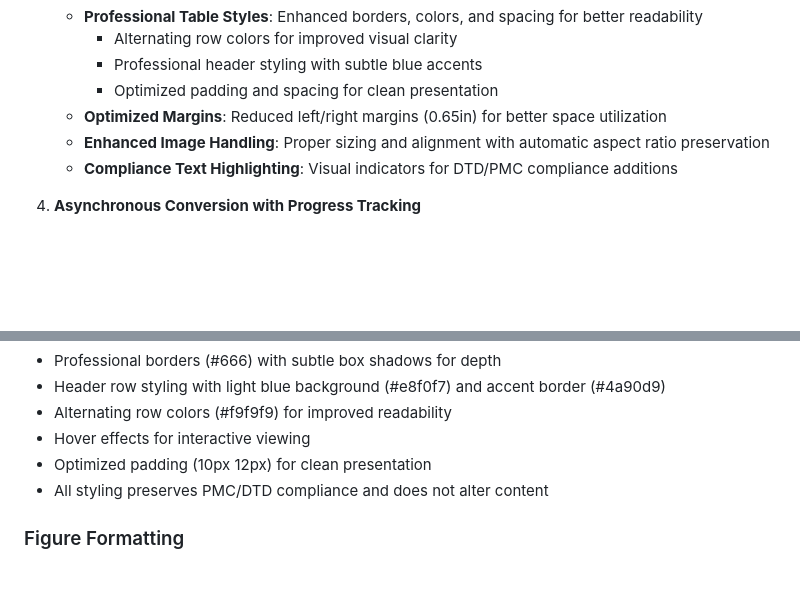
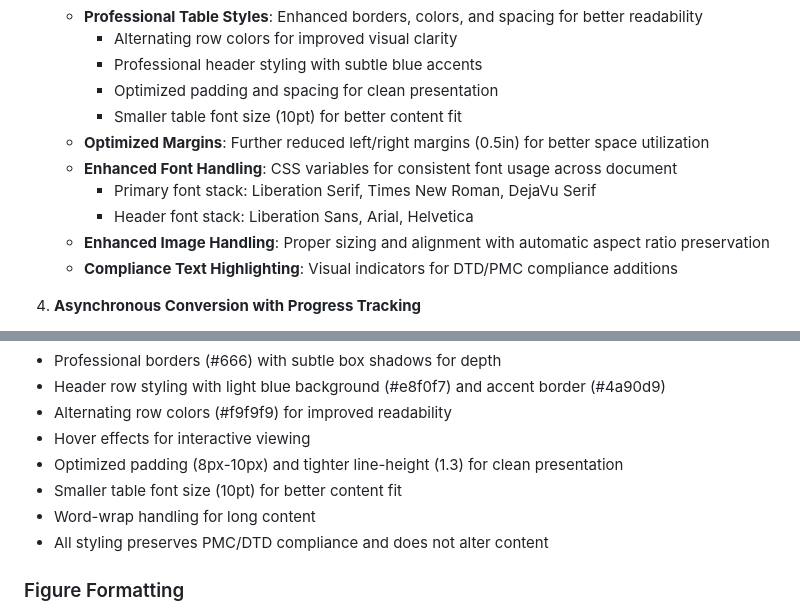
Before and after one commit to findbhavin/OmniFormat_XML_JATS_PMD, a Markdown page: README.md, 2 parts joined by grey strips. Rendered like a GitHub page; blank space fills up the shorter version.

Commit message:
Update README with new margin values and enhanced styling details
Co-authored-by: findbhavin <19400906+findbhavin@users.noreply.github.com>

```diff
--- a/README.md
+++ b/README.md
@@ -31,7 +31,11 @@ Professional DOCX to JATS XML and dual-PDF conversion pipeline with full PMC/NLM
      - Alternating row colors for improved visual clarity
      - Professional header styling with subtle blue accents
      - Optimized padding and spacing for clean presentation
-   - **Optimized Margins**: Reduced left/right margins (0.65in) for better space utilization
+     - Smaller table font size (10pt) for better content fit
+   - **Optimized Margins**: Further reduced left/right margins (0.5in) for better space utilization
+   - **Enhanced Font Handling**: CSS variables for consistent font usage across document
+     - Primary font stack: Liberation Serif, Times New Roman, DejaVu Serif
+     - Header font stack: Liberation Sans, Arial, Helvetica
    - **Enhanced Image Handling**: Proper sizing and alignment with automatic aspect ratio preservation
    - **Compliance Text Highlighting**: Visual indicators for DTD/PMC compliance additions
 
@@ -147,7 +151,9 @@ Tables are formatted according to PMC requirements with enhanced professional st
 - Header row styling with light blue background (#e8f0f7) and accent border (#4a90d9)
 - Alternating row colors (#f9f9f9) for improved readability
 - Hover effects for interactive viewing
-- Optimized padding (10px 12px) for clean presentation
+- Optimized padding (8px-10px) and tighter line-height (1.3) for clean presentation
+- Smaller table font size (10pt) for better content fit
+- Word-wrap handling for long content
 - All styling preserves PMC/DTD compliance and does not alter content
 
 ### Figure Formatting
```
